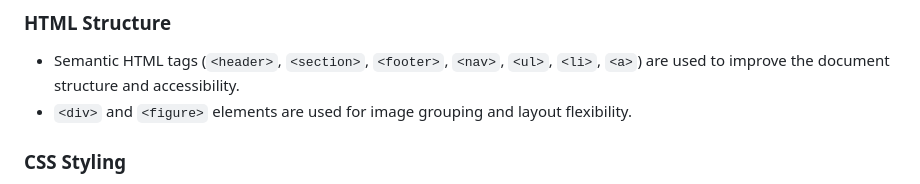
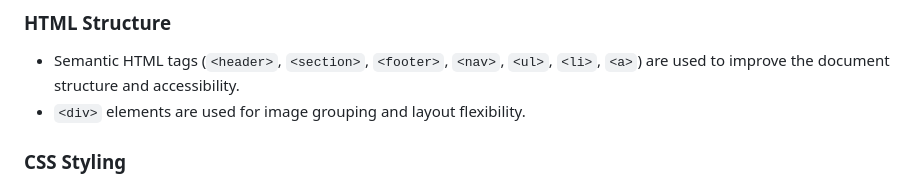
Before and after one commit to aizarfarhan25/Final, a Markdown page: README.md, the part around the change. GitHub-like rendering.

```diff
--- a/README.md
+++ b/README.md
@@ -45,7 +45,7 @@ The purpose of EasyTrip is to demonstrate proficiency in creating a responsive,
 
 ### **HTML Structure**
    - Semantic HTML tags (`<header>`, `<section>`, `<footer>`, `<nav>`, `<ul>`, `<li>`, `<a>`) are used to improve the document structure and accessibility.
-   - `<div>` and `<figure>` elements are used for image grouping and layout flexibility.
+   - `<div>` elements are used for image grouping and layout flexibility.
 
 ### **CSS Styling**
    - CSS is used for page styling, incorporating a color palette that enhances readability and visual appeal.
```
